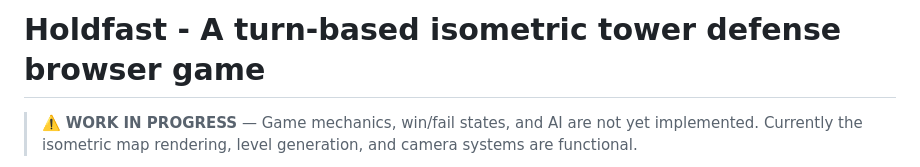
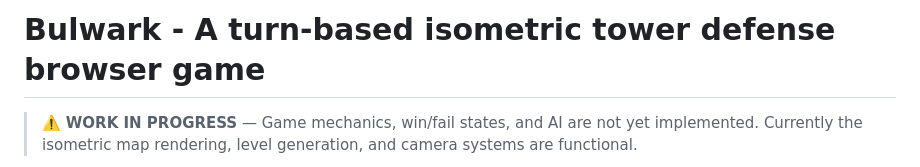
Before and after one commit to JohnStrong/BulwarkGame, a Markdown page: README.md, the part around the change. GitHub-like rendering.

```diff
--- a/README.md
+++ b/README.md
@@ -1,4 +1,4 @@
-# Holdfast - A turn-based isometric tower defense browser game
+# Bulwark - A turn-based isometric tower defense browser game
 
 > ⚠️ **WORK IN PROGRESS** — Game mechanics, win/fail states, and AI are not yet implemented. Currently the isometric map rendering, level generation, and camera systems are functional.
 
```
